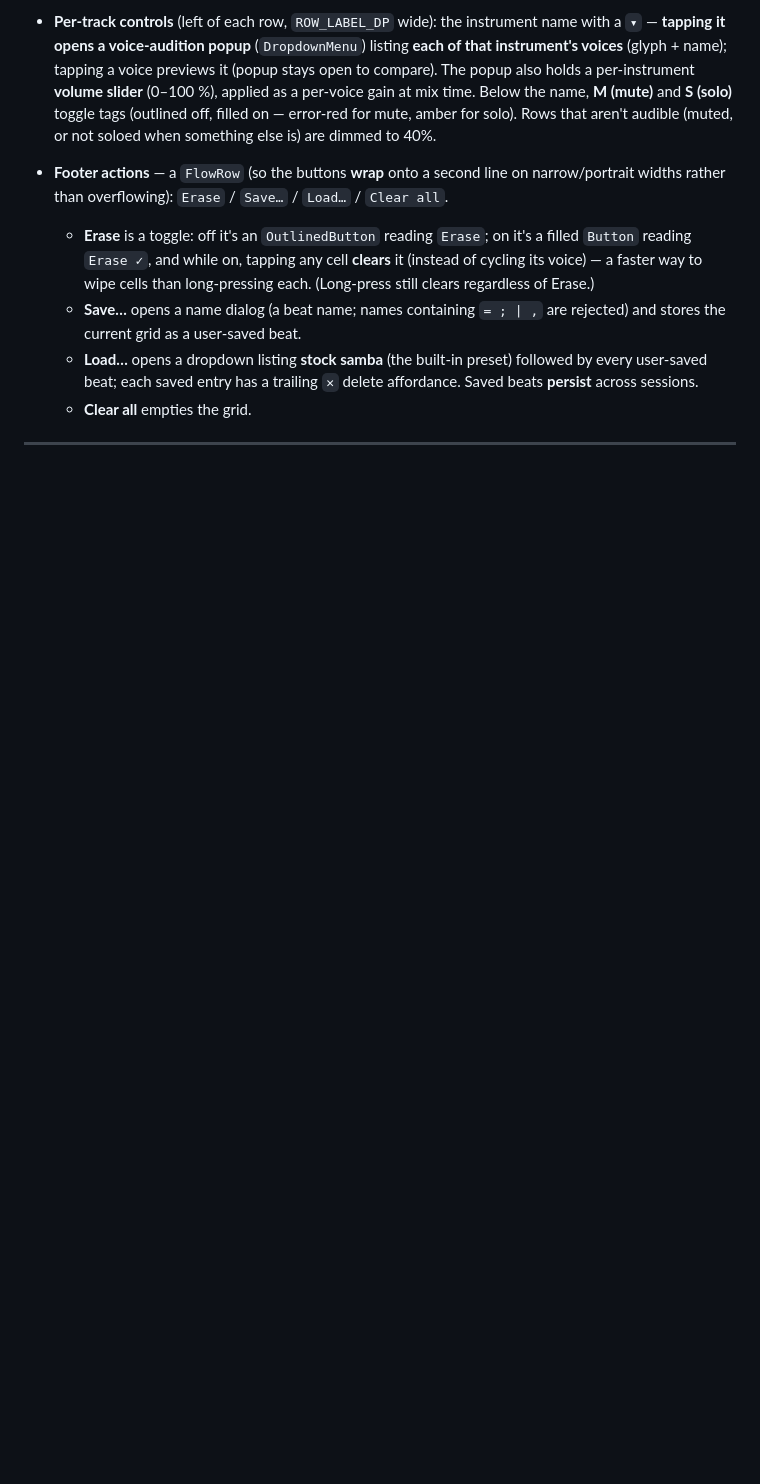
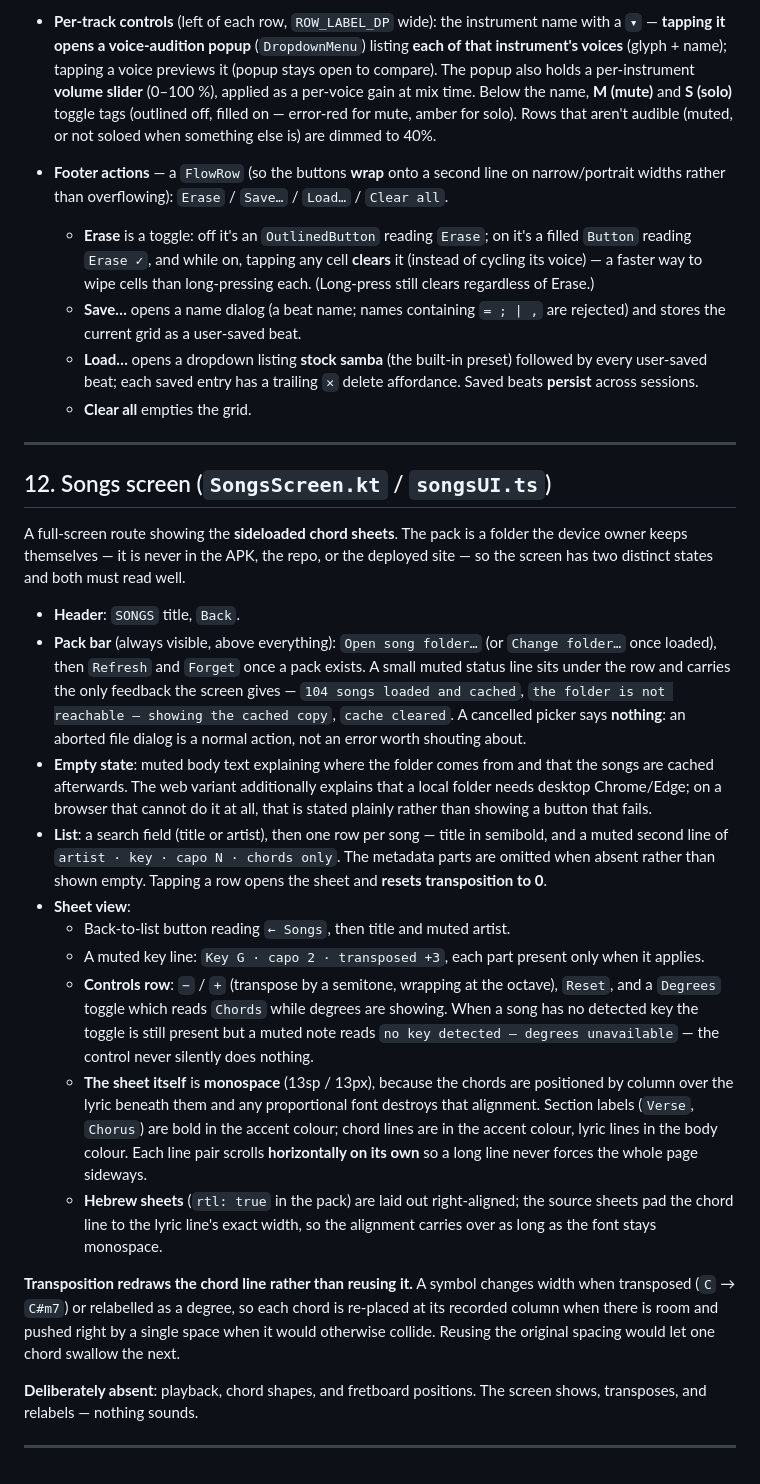
Before and after one commit to nadavleh/guitar-app, a Markdown page: GUI_DESIGN.md, the part around the change. Drawn GitHub-style; blank space fills up the shorter version.

Commit message:
docs(gui): the Songs screen in GUI_DESIGN.md
Its own rule is that it leads the visual code; this one trailed it, so it is
written up now rather than left out. Records the two states (empty vs loaded), the
status-line wording, the monospace requirement and why (column-positioned chords),
the RTL handling for the Hebrew sheets, why the chord line is redrawn rather than
reused on transposition, and what is deliberately absent - playback and shapes.

Co-Authored-By: Claude Opus 5 (1M context) <noreply@anthropic.com>

```diff
--- a/GUI_DESIGN.md
+++ b/GUI_DESIGN.md
@@ -471,3 +471,54 @@ A full-screen route — a step-sequencer drum machine. The **whole page is verti
   - **Clear all** empties the grid.
 
 ---
+
+## 12. Songs screen (`SongsScreen.kt` / `songsUI.ts`)
+
+A full-screen route showing the **sideloaded chord sheets**. The pack is a folder the
+device owner keeps themselves — it is never in the APK, the repo, or the deployed
+site — so the screen has two distinct states and both must read well.
+
+- **Header**: `SONGS` title, `Back`.
+- **Pack bar** (always visible, above everything): `Open song folder…` (or
+  `Change folder…` once loaded), then `Refresh` and `Forget` once a pack exists. A
+  small muted status line sits under the row and carries the only feedback the
+  screen gives — `104 songs loaded and cached`, `the folder is not reachable —
+  showing the cached copy`, `cache cleared`. A cancelled picker says **nothing**: an
+  aborted file dialog is a normal action, not an error worth shouting about.
+- **Empty state**: muted body text explaining where the folder comes from and that
+  the songs are cached afterwards. The web variant additionally explains that a
+  local folder needs desktop Chrome/Edge; on a browser that cannot do it at all,
+  that is stated plainly rather than showing a button that fails.
+- **List**: a search field (title or artist), then one row per song — title in
+  semibold, and a muted second line of `artist · key · capo N · chords only`. The
+  metadata parts are omitted when absent rather than shown empty. Tapping a row
+  opens the sheet and **resets transposition to 0**.
+- **Sheet view**:
+  - Back-to-list button reading `← Songs`, then title and muted artist.
+  - A muted key line: `Key G · capo 2 · transposed +3`, each part present only when
+    it applies.
+  - **Controls row**: `−` / `+` (transpose by a semitone, wrapping at the octave),
+    `Reset`, and a `Degrees` toggle which reads `Chords` while degrees are showing.
+    When a song has no detected key the toggle is still present but a muted note
+    reads `no key detected — degrees unavailable` — the control never silently
+    does nothing.
+  - **The sheet itself** is **monospace** (13sp / 13px), because the chords are
+    positioned by column over the lyric beneath them and any proportional font
+    destroys that alignment. Section labels (`Verse`, `Chorus`) are bold in the
+    accent colour; chord lines are in the accent colour, lyric lines in the body
+    colour. Each line pair scrolls **horizontally on its own** so a long line never
+    forces the whole page sideways.
+  - **Hebrew sheets** (`rtl: true` in the pack) are laid out right-aligned; the
+    source sheets pad the chord line to the lyric line's exact width, so the
+    alignment carries over as long as the font stays monospace.
+
+**Transposition redraws the chord line rather than reusing it.** A symbol changes
+width when transposed (`C` → `C#m7`) or relabelled as a degree, so each chord is
+re-placed at its recorded column when there is room and pushed right by a single
+space when it would otherwise collide. Reusing the original spacing would let one
+chord swallow the next.
+
+**Deliberately absent**: playback, chord shapes, and fretboard positions. The screen
+shows, transposes, and relabels — nothing sounds.
+
+---
```
